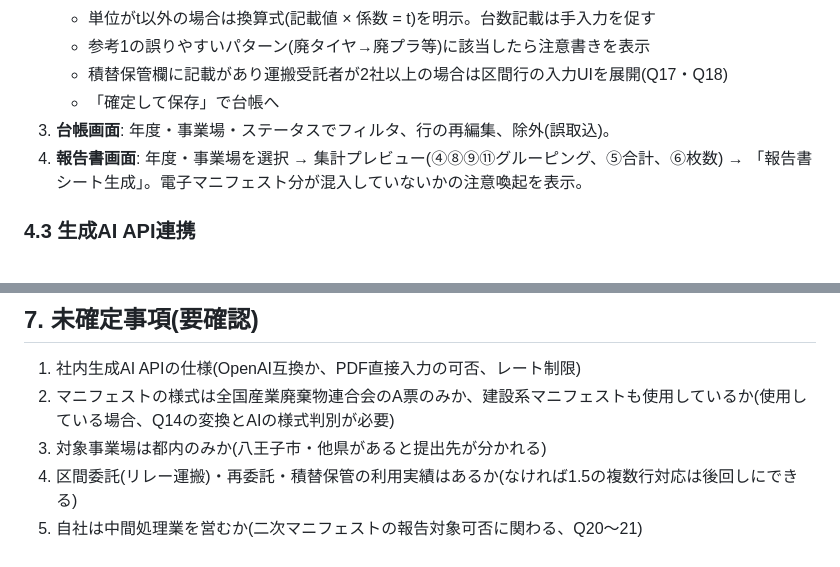
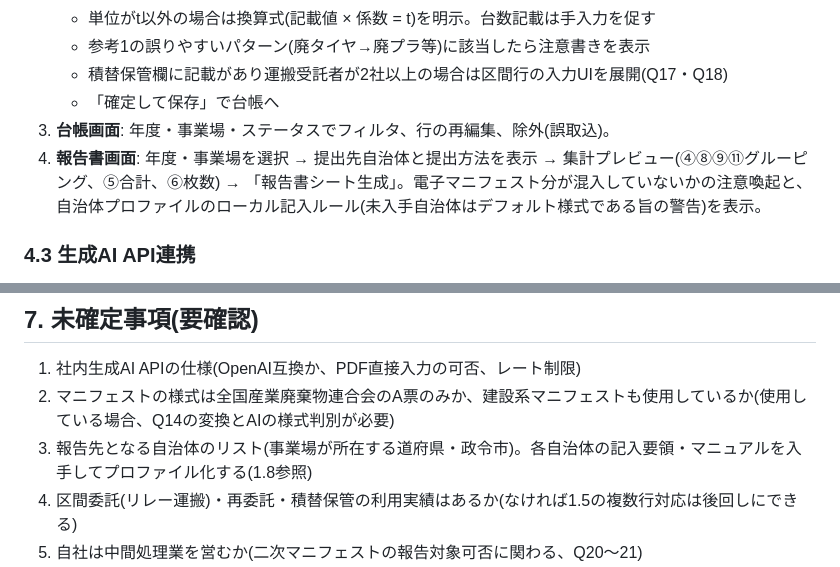
Before and after one commit to DASHIDANSHI/Myfirstrepository, a Markdown page: docs/DESIGN.md, 2 parts joined by grey strips. Drawn GitHub-style.

```diff
--- a/docs/DESIGN.md
+++ b/docs/DESIGN.md
@@ -315,7 +360,7 @@ index.html           … SPA(アップロード/確認/台帳/報告書の4画
    - 積替保管欄に記載があり運搬受託者が2社以上の場合は区間行の入力UIを展開(Q17・Q18)
    - 「確定して保存」で台帳へ
 3. **台帳画面**: 年度・事業場・ステータスでフィルタ、行の再編集、除外(誤取込)。
-4. **報告書画面**: 年度・事業場を選択 → 集計プレビュー(④⑧⑨⑪グルーピング、⑤合計、⑥枚数) → 「報告書シート生成」。電子マニフェスト分が混入していないかの注意喚起を表示。
+4. **報告書画面**: 年度・事業場を選択 → 提出先自治体と提出方法を表示 → 集計プレビュー(④⑧⑨⑪グルーピング、⑤合計、⑥枚数) → 「報告書シート生成」。電子マニフェスト分が混入していないかの注意喚起と、自治体プロファイルのローカル記入ルール(未入手自治体はデフォルト様式である旨の警告)を表示。
 
 ### 4.3 生成AI API連携
 
@@ -369,7 +415,7 @@ index.html           … SPA(アップロード/確認/台帳/報告書の4画
 
 1. 社内生成AI APIの仕様(OpenAI互換か、PDF直接入力の可否、レート制限)
 2. マニフェストの様式は全国産業廃棄物連合会のA票のみか、建設系マニフェストも使用しているか(使用している場合、Q14の変換とAIの様式判別が必要)
-3. 対象事業場は都内のみか(八王子市・他県があると提出先が分かれる)
+3. 報告先となる自治体のリスト(事業場が所在する道府県・政令市)。各自治体の記入要領・マニュアルを入手してプロファイル化する(1.8参照)
 4. 区間委託(リレー運搬)・再委託・積替保管の利用実績はあるか(なければ1.5の複数行対応は後回しにできる)
 5. 自社は中間処理業を営むか(二次マニフェストの報告対象可否に関わる、Q20〜21)
 6. 年間の処理枚数規模(AI API費用と処理時間の見積りに必要)
```
Also changed, not shown: other parts of docs/DESIGN.md (+52 -6 lines).
